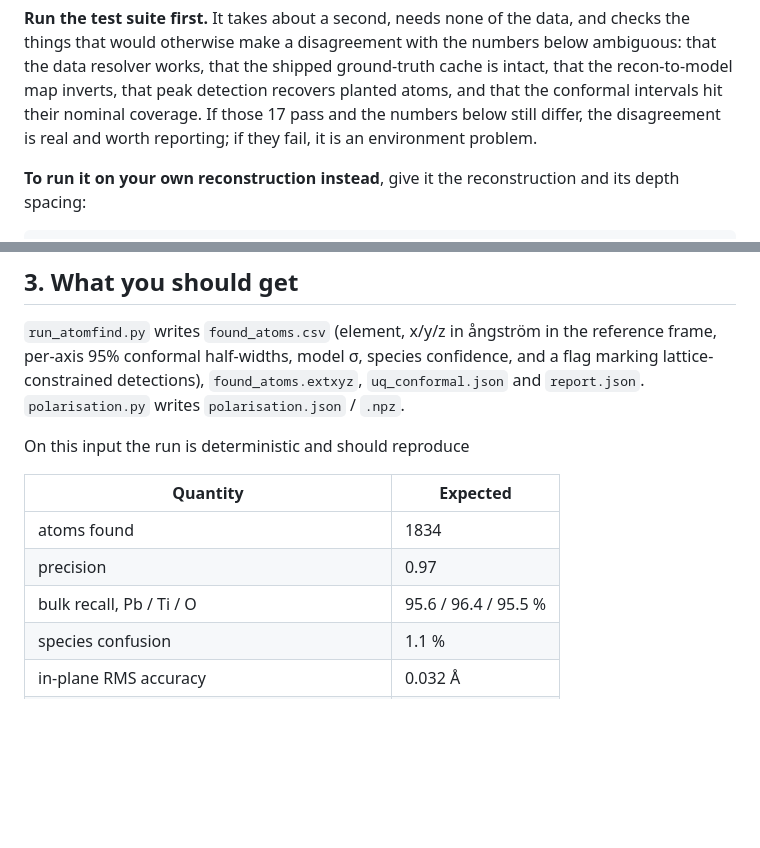
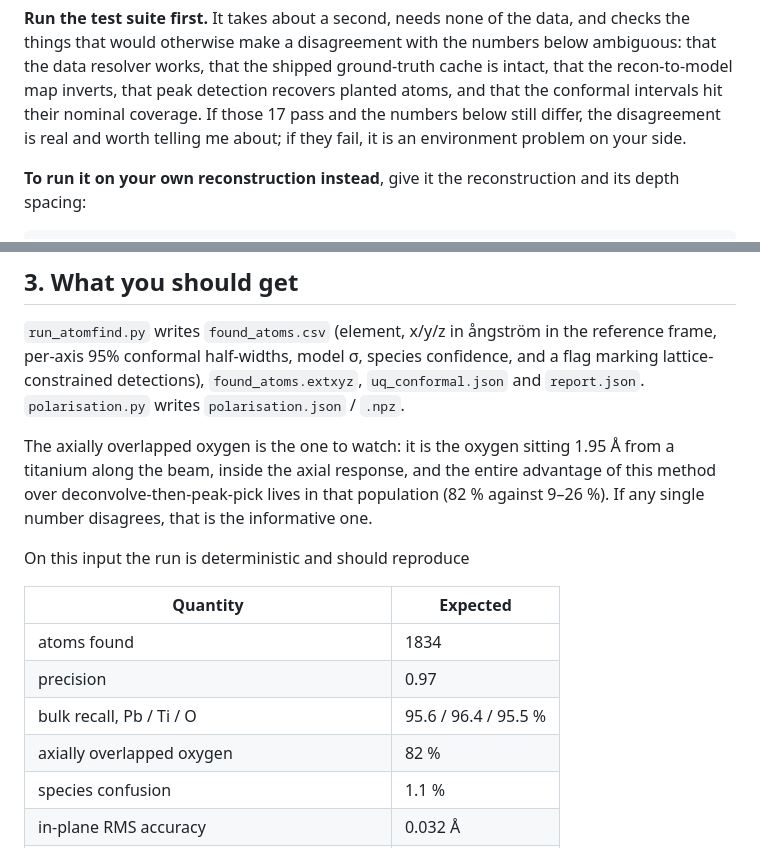
Before and after one commit to tristanmccarthy55/atomfind, a Markdown page: PEER.md, 2 parts joined by grey strips. GitHub-like rendering; blank space fills up the shorter version.

```diff
--- a/PEER.md
+++ b/PEER.md
@@ -61,7 +79,7 @@ things that would otherwise make a disagreement with the numbers below ambiguous
 resolver works, that the shipped ground-truth cache is intact, that the recon-to-model map
 inverts, that peak detection recovers planted atoms, and that the conformal intervals hit their
 nominal coverage. If those 17 pass and the numbers below still differ, the disagreement is real
-and worth reporting; if they fail, it is an environment problem.
+and worth telling me about; if they fail, it is an environment problem on your side.
 
 **To run it on your own reconstruction instead**, give it the reconstruction and its depth
 spacing:
@@ -91,6 +109,11 @@ per-axis 95% conformal half-widths, model σ, species confidence, and a flag mar
 lattice-constrained detections), `found_atoms.extxyz`, `uq_conformal.json` and `report.json`.
 `polarisation.py` writes `polarisation.json` / `.npz`.
 
+The axially overlapped oxygen is the one to watch: it is the oxygen sitting 1.95 Å from a
+titanium along the beam, inside the axial response, and the entire advantage of this method over
+deconvolve-then-peak-pick lives in that population (82 % against 9–26 %). If any single number
+disagrees, that is the informative one.
+
 On this input the run is deterministic and should reproduce
 
 | Quantity | Expected |
@@ -98,6 +121,7 @@ On this input the run is deterministic and should reproduce
 | atoms found | 1834 |
 | precision | 0.97 |
 | bulk recall, Pb / Ti / O | 95.6 / 96.4 / 95.5 % |
+| axially overlapped oxygen | 82 % |
 | species confusion | 1.1 % |
 | in-plane RMS accuracy | 0.032 Å |
 | depth RMS accuracy | 0.37 Å |
```
Also changed, not shown: other parts of PEER.md (+40 -22 lines), INSTALL.md (+1 -1 lines).
